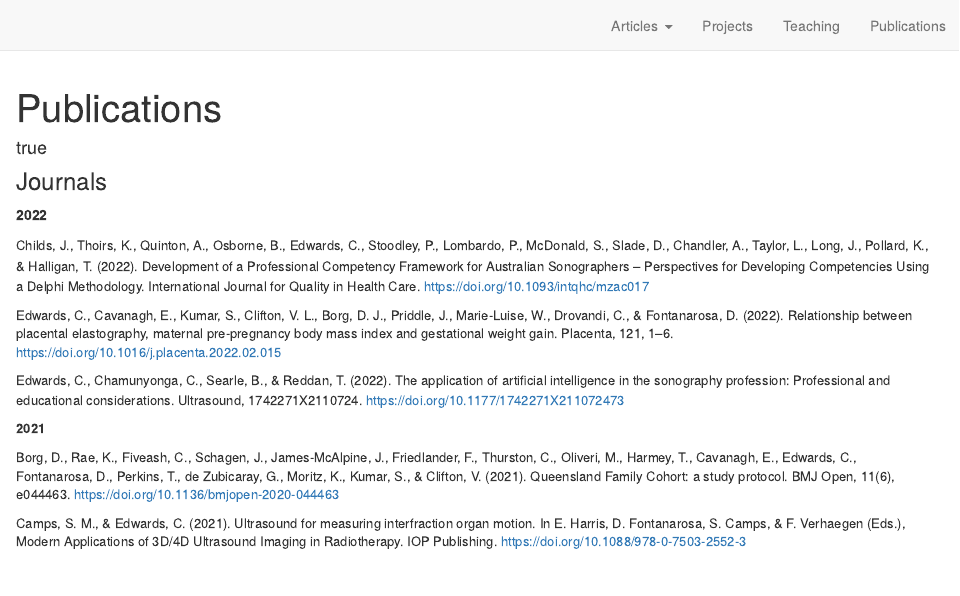
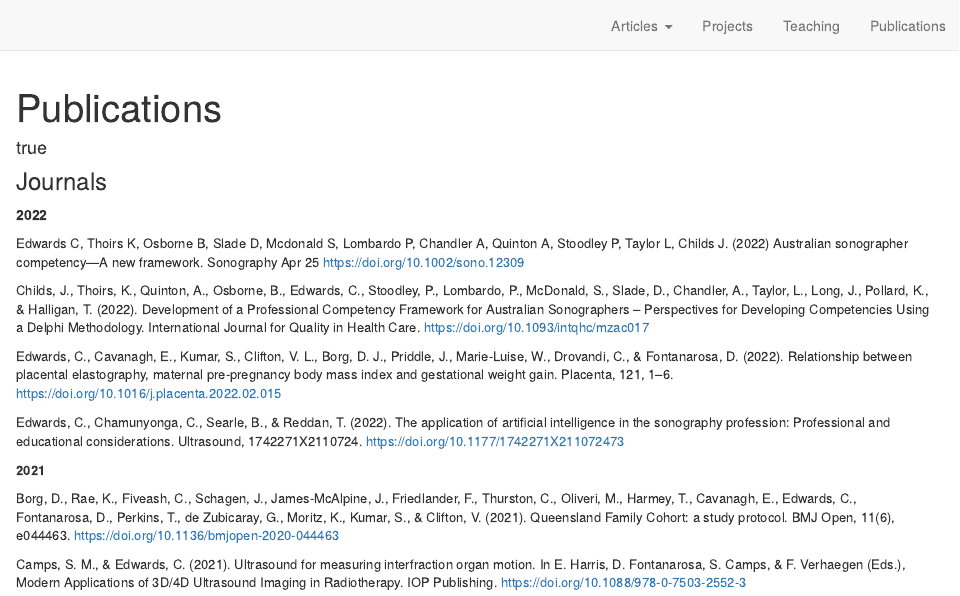
Before and after one commit to edwchris/edwchris.github.io, an R Markdown document (publications.Rmd): the page in a window 1100 px wide, from its top. Rendered offline with R 4.5, knitr and Pandoc, with nearby package versions; drawn as R Markdown's standard HTML page in place of the format the file asks for.

Commit message:
publication update

```diff
--- a/publications.Rmd
+++ b/publications.Rmd
@@ -21,6 +21,9 @@ knitr::opts_chunk$set(echo = FALSE)
 **2022**
 
 <font size="2">
+
+Edwards C, Thoirs K, Osborne B, Slade D, Mcdonald S, Lombardo P, Chandler A, Quinton A, Stoodley P, Taylor L, Childs J. (2022) Australian sonographer competency—A new framework. Sonography Apr 25 https://doi.org/10.1002/sono.12309
+
 Childs, J., Thoirs, K., Quinton, A., Osborne, B., Edwards, C., Stoodley, P., Lombardo, P., McDonald, S., Slade, D., Chandler, A., Taylor, L., Long, J., Pollard, K., & Halligan, T. (2022). Development of a Professional Competency Framework for Australian Sonographers – Perspectives for Developing Competencies Using a Delphi Methodology. International Journal for Quality in Health Care. https://doi.org/10.1093/intqhc/mzac017
 
 Edwards, C., Cavanagh, E., Kumar, S., Clifton, V. L., Borg, D. J., Priddle, J., Marie-Luise, W., Drovandi, C., & Fontanarosa, D. (2022). Relationship between placental elastography, maternal pre-pregnancy body mass index and gestational weight gain. Placenta, 121, 1–6. https://doi.org/10.1016/j.placenta.2022.02.015
```
Also changed, not shown: teaching.Rmd (+2 -0 lines), docs/search.json, 4 other files.
